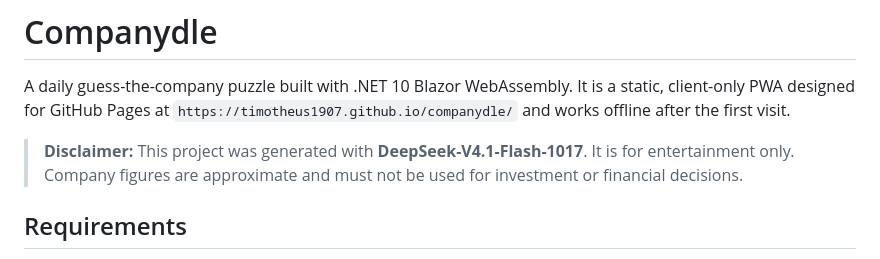
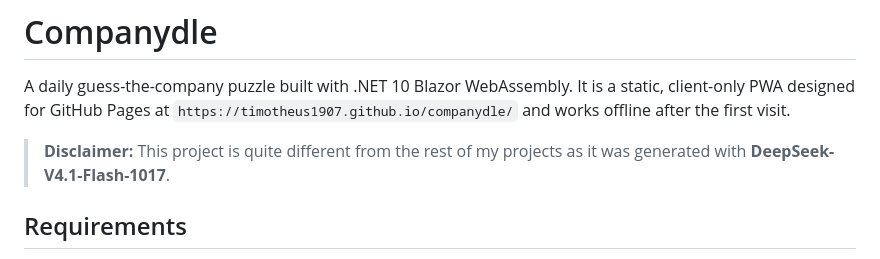
Before and after one commit to Timotheus1907/companydle, a Markdown page: README.md, the part around the change. Rendered like a GitHub page.

Commit message:
Updated README AI disclaimer

```diff
--- a/README.md
+++ b/README.md
@@ -5,9 +5,7 @@ static, client-only PWA designed for GitHub Pages at
 `https://timotheus1907.github.io/companydle/` and works offline after the first
 visit.
 
-> **Disclaimer:** This project was generated with **DeepSeek-V4.1-Flash-1017**.
-> It is for entertainment only. Company figures are approximate and must not be
-> used for investment or financial decisions.
+> **Disclaimer:** This project is quite different from the rest of my projects as it was generated with **DeepSeek-V4.1-Flash-1017**.
 
 ## Requirements
 
```
